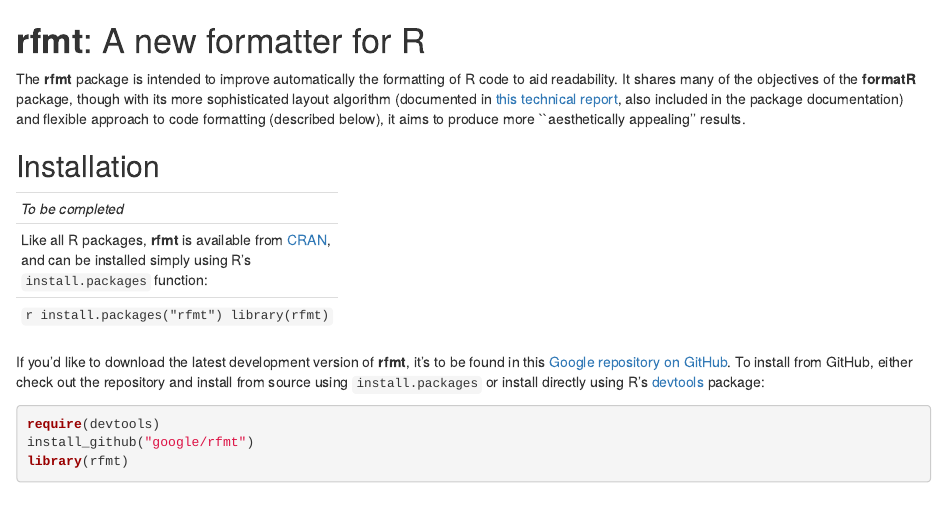
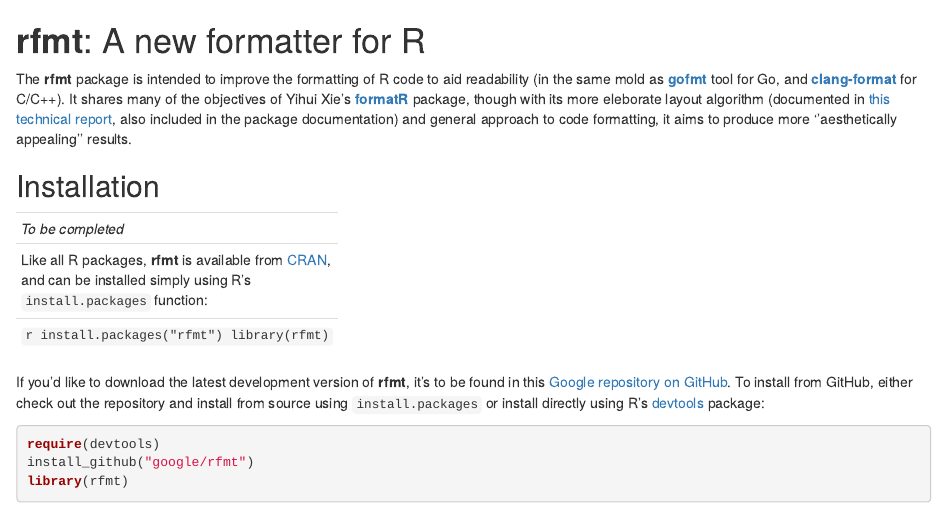
Before and after one commit to google/rfmt, an R Markdown document (vignettes/rfmt.Rmd): the page in a window 1100 px wide, from its top. Rendered offline with R 4.5, knitr and Pandoc, with nearby package versions.

Commit message:
Update rfmt.Rmd

```diff
--- a/vignettes/rfmt.Rmd
+++ b/vignettes/rfmt.Rmd
@@ -5,7 +5,10 @@
 
 # **rfmt**: A new formatter for R
 
-The **rfmt** package is intended to improve automatically the formatting of R code to aid readability. It shares many of the objectives of the **formatR** package, though with its more sophisticated layout algorithm (documented in [this technical report](http://research.google.com/pubs/pub44667.html), also included in the package documentation) and flexible approach to code formatting (described below), it aims to produce more ``aesthetically appealing'' results.
+The **rfmt** package is intended to improve the formatting of R code to aid readability (in the same mold as [**gofmt**](https://golang.org/cmd/gofmt/) tool
+for Go, and [**clang-format**](http://clang.llvm.org/docs/ClangFormat.html) for
+C/C++). It shares many of the objectives of Yihui Xie's [**formatR**](https://cran.r-project.org/web/packages/formatR/index.html) package, though with its more eleborate layout algorithm (documented in [this technical report](http://research.google.com/pubs/pub44667.html), also included in the package documentation) and general approach to code formatting, it aims to produce more ''aesthetically appealing'' results.
+
 
 ## Installation
 
```
